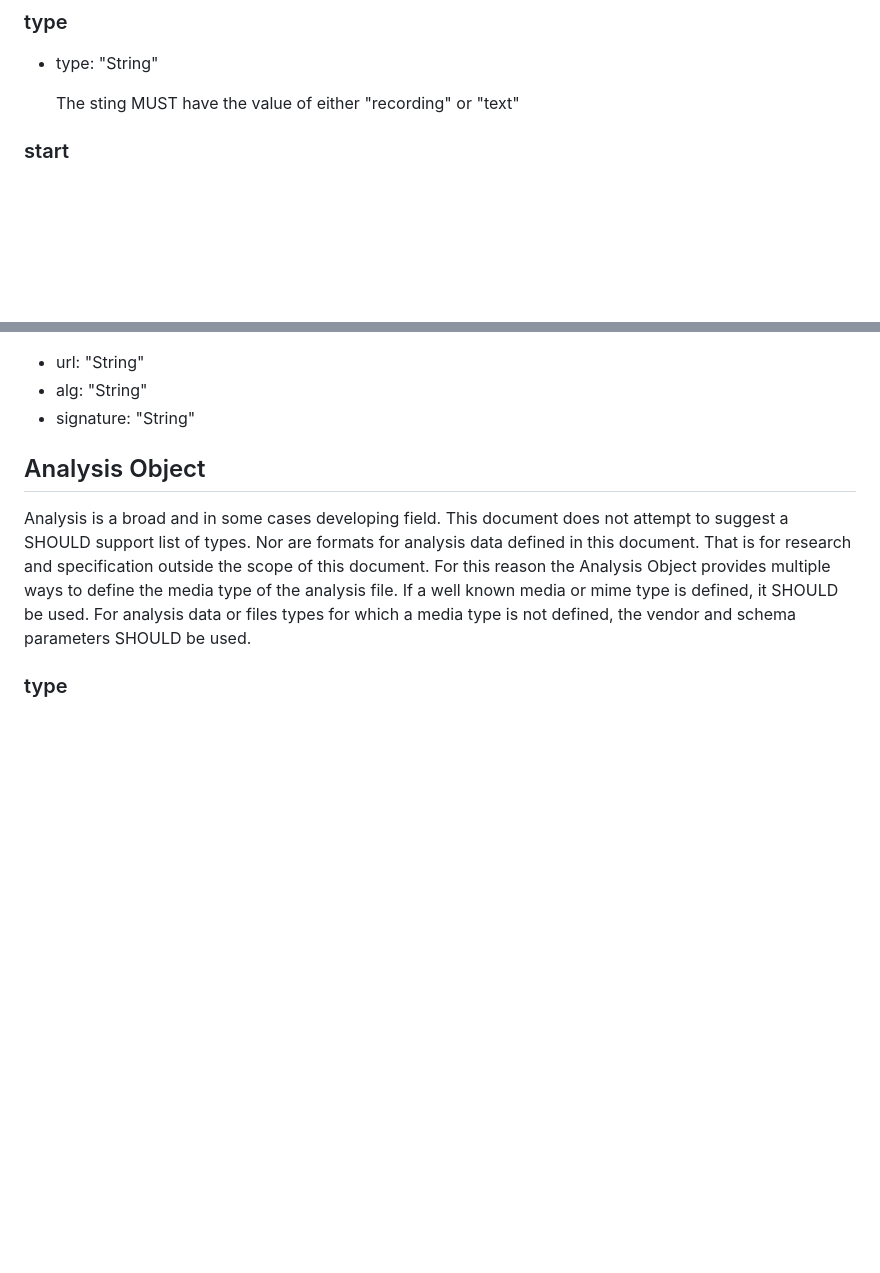
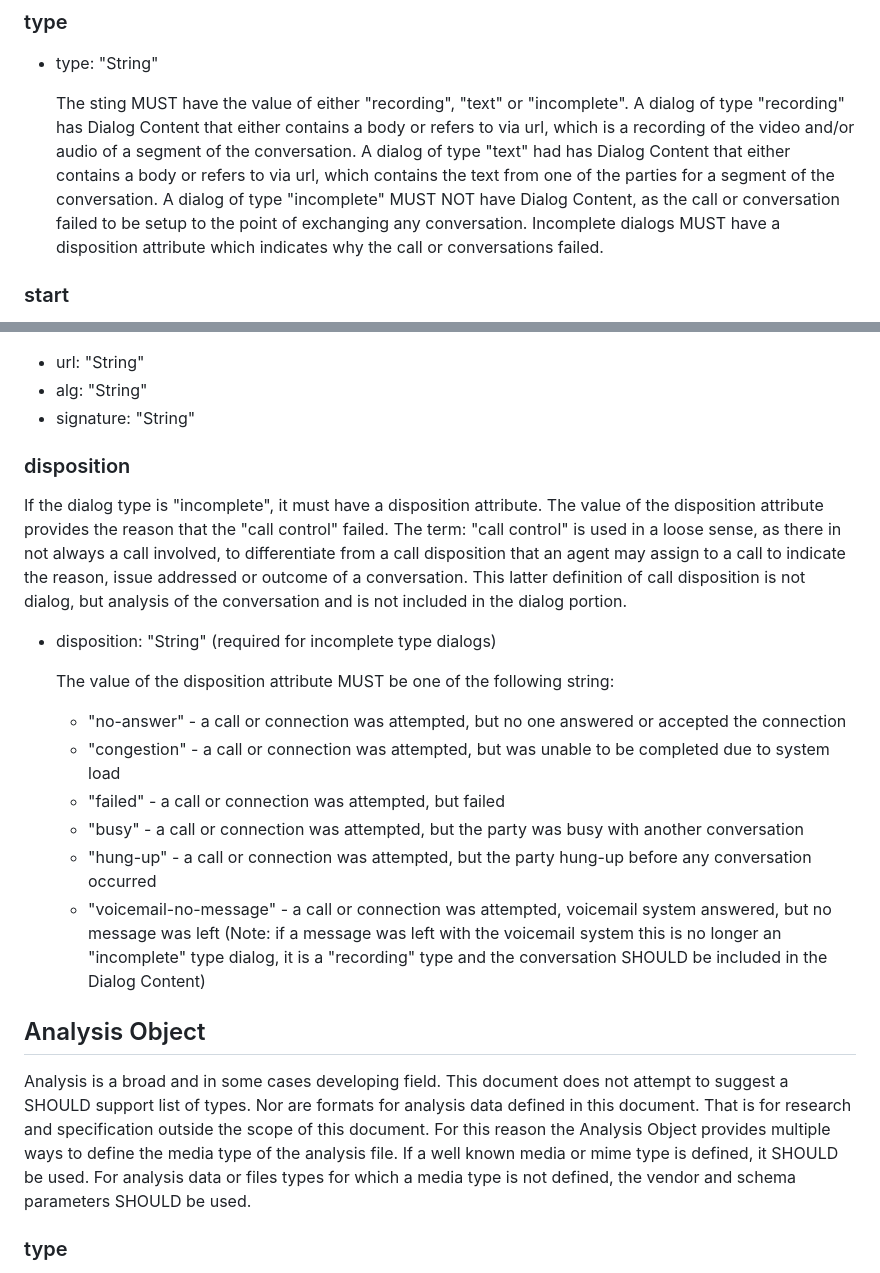
Before and after one commit to dgpetrie/draft-petrie-vcon, a Markdown page: draft-petrie-vcon.md, 2 parts joined by grey strips. Drawn GitHub-style; blank space fills up the shorter version.

Commit message:
Added "incomplete" dialog type and dispositiion attribute

```diff
--- a/draft-petrie-vcon.md
+++ b/draft-petrie-vcon.md
@@ -712,7 +712,11 @@ TODO: Is there other signalling data that we want to capture other than start an
 
 * type: "String"
 
-    The sting MUST have the value of either "recording" or "text"
+    The sting MUST have the value of either "recording", "text" or "incomplete".
+    A dialog of type "recording" has Dialog Content that either contains a body or refers to via url, which is a recording of the video and/or audio of a segment of the conversation.
+    A dialog of type "text" had  has Dialog Content that either contains a body or refers to via url, which contains the text from one of the parties for a segment of the conversation.
+    A dialog of type "incomplete" MUST NOT have Dialog Content, as the call or conversation failed to be setup to the point of exchanging any conversation.
+    Incomplete dialogs MUST have a disposition attribute which indicates why the call or conversations failed.
 
 
 ### start
@@ -806,6 +810,24 @@ Alternatively, for externally referenced dialog:
 * url: "String"
 * alg: "String"
 * signature: "String"
+
+### disposition
+
+If the dialog type is "incomplete", it must have a disposition attribute.
+The value of the disposition attribute provides the reason that the "call control" failed.
+The term: "call control" is used in a loose sense, as there in not always a call involved, to differentiate from a call disposition that an agent may assign to a call to indicate the reason, issue addressed or outcome of a conversation.
+This latter definition of call disposition is not dialog, but analysis of the conversation and is not included in the dialog portion.
+
+* disposition: "String" (required for incomplete type dialogs)
+
+    The value of the disposition attribute MUST be one of the following string:
+
+    * "no-answer" - a call or connection was attempted, but no one answered or accepted the connection
+    * "congestion" - a call or connection was attempted, but was unable to be completed due to system load
+    * "failed" - a call or connection was attempted, but failed
+    * "busy" - a call or connection was attempted, but the party was busy with another conversation
+    * "hung-up" - a call or connection was attempted, but the party hung-up before any conversation occurred
+    * "voicemail-no-message" - a call or connection was attempted, voicemail system answered, but no message was left (Note: if a message was left with the voicemail system this is no longer an "incomplete" type dialog, it is a "recording" type and the conversation SHOULD be included in the Dialog Content)
 
 ## Analysis Object
 
```
